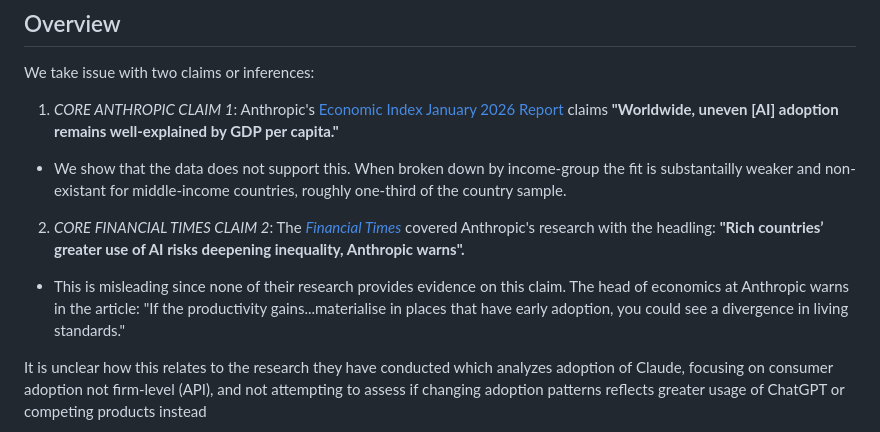
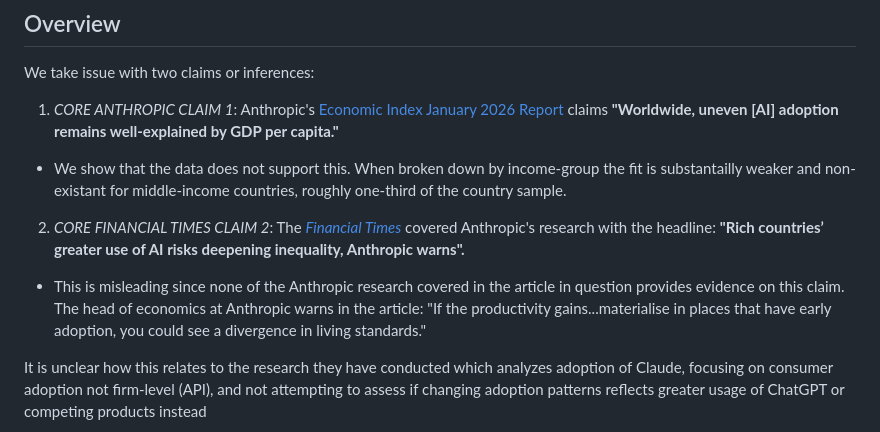
Before and after one commit to IlanStrauss/anthropic-econ-critique, a Markdown page: README.md, the part around the change. Drawn GitHub-style.

```diff
--- a/README.md
+++ b/README.md
@@ -35,9 +35,9 @@ We take issue with two claims or inferences:
 
 - We show that the data does not support this. When broken down by income-group the fit is substantailly weaker and non-existant for middle-income countries, roughly one-third of the country sample.
 
-2) *CORE FINANCIAL TIMES CLAIM 2*: The [*Financial Times*](https://www.ft.com/content/3ad44e30-c738-4356-91fb-8bb2368685c4) covered Anthropic's research with the headling: **"Rich countries’ greater use of AI risks deepening inequality, Anthropic warns".**
+2) *CORE FINANCIAL TIMES CLAIM 2*: The [*Financial Times*](https://www.ft.com/content/3ad44e30-c738-4356-91fb-8bb2368685c4) covered Anthropic's research with the headline: **"Rich countries’ greater use of AI risks deepening inequality, Anthropic warns".**
 
-- This is misleading since none of their research provides evidence on this claim. The head of economics at Anthropic warns in the article: "If the productivity gains...materialise in places that have early adoption, you could see a divergence in living standards."
+- This is misleading since none of the Anthropic research covered in the article in question provides evidence on this claim. The head of economics at Anthropic warns in the article: "If the productivity gains...materialise in places that have early adoption, you could see a divergence in living standards."
 
 It is unclear how this relates to the research they have conducted which analyzes adoption of Claude, focusing on consumer adoption not firm-level (API), and not attempting to assess if changing adoption patterns reflects greater usage of ChatGPT or competing products instead
 
```
